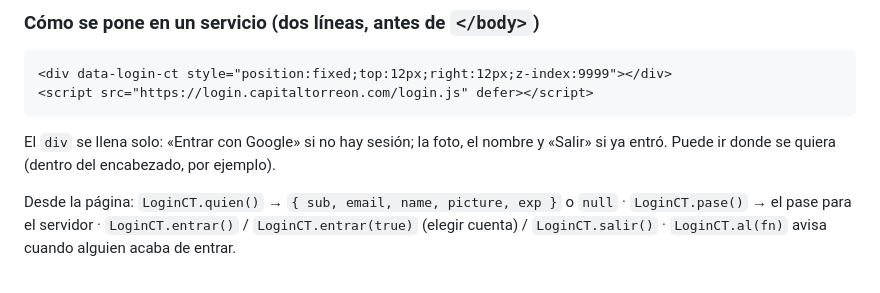
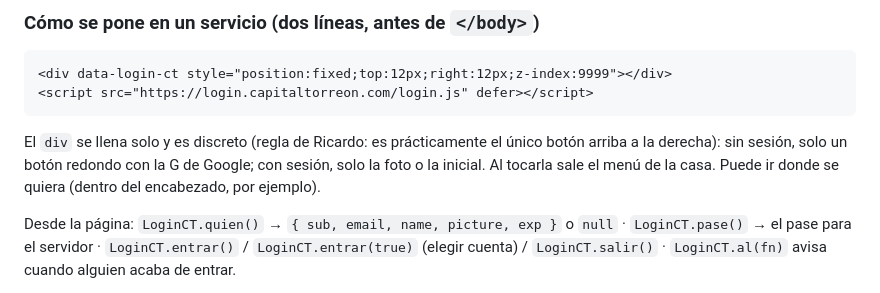
Before and after one commit to ricardolopezreyero/login-capitaltorreon, a Markdown page: docs/El_Camino_del_Login_v1_2026-10-04_1135.md, the part around the change. Drawn GitHub-style.

````diff
--- a/docs/El_Camino_del_Login_v1_2026-10-04_1135.md
+++ b/docs/El_Camino_del_Login_v1_2026-10-04_1135.md
@@ -42,7 +42,7 @@ Una sola puerta para toda la casa: **login.capitaltorreon.com**.
 <script src="https://login.capitaltorreon.com/login.js" defer></script>
 ```
 
-El `div` se llena solo: «Entrar con Google» si no hay sesión; la foto, el nombre y «Salir» si ya entró. Puede ir donde se quiera (dentro del encabezado, por ejemplo).
+El `div` se llena solo y es discreto (regla de Ricardo: es prácticamente el único botón arriba a la derecha): sin sesión, solo un botón redondo con la G de Google; con sesión, solo la foto o la inicial. Al tocarla sale el menú de la casa. Puede ir donde se quiera (dentro del encabezado, por ejemplo).
 
 Desde la página: `LoginCT.quien()` → `{ sub, email, name, picture, exp }` o `null` · `LoginCT.pase()` → el pase para el servidor · `LoginCT.entrar()` / `LoginCT.entrar(true)` (elegir cuenta) / `LoginCT.salir()` · `LoginCT.al(fn)` avisa cuando alguien acaba de entrar.
 
````
Also changed, not shown: README.md (+1 -1 lines).
